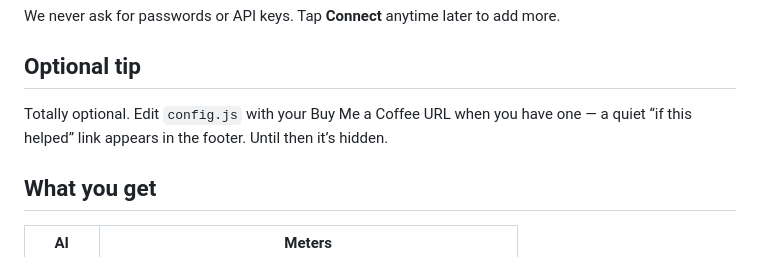
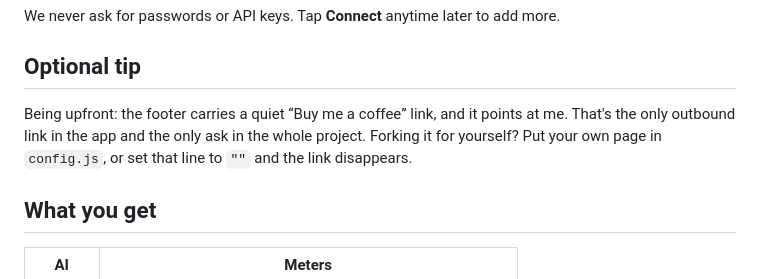
Before and after one commit to RiahStudio/riah-usage, a Markdown page: README.md, the part around the change. Drawn GitHub-style.

```diff
--- a/README.md
+++ b/README.md
@@ -64,7 +64,10 @@ We never ask for passwords or API keys. Tap **Connect** anytime later to add mor
 
 ## Optional tip
 
-Totally optional. Edit `config.js` with your Buy Me a Coffee URL when you have one — a quiet “if this helped” link appears in the footer. Until then it’s hidden.
+Being upfront: the footer carries a quiet “Buy me a coffee” link, and it points at
+me. That's the only outbound link in the app and the only ask in the whole project.
+Forking it for yourself? Put your own page in `config.js`, or set that line to `""`
+and the link disappears.
 
 ## What you get
 
```
Also changed, not shown: assets/riah-usage-128.png (added), assets/riah-usage-32.png (added), assets/riah-usage-512.png (added), 3 other files.
